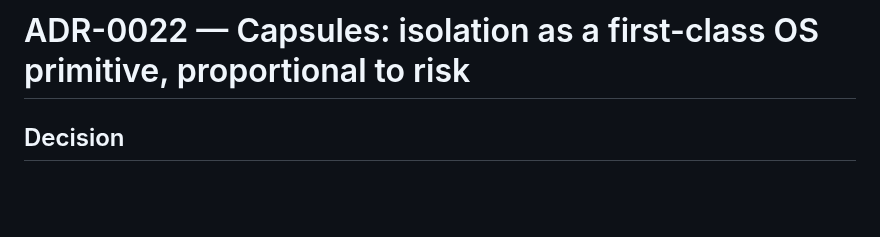
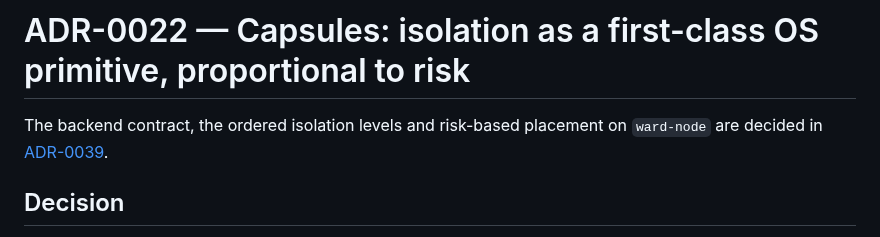
Before and after one commit to hexrift/WardOS, a Markdown page: docs/decisions/ADR-0022-capsules.md, the part around the change. Drawn GitHub-style; blank space fills up the shorter version.

```diff
--- a/docs/decisions/ADR-0022-capsules.md
+++ b/docs/decisions/ADR-0022-capsules.md
@@ -1,4 +1,7 @@
 # ADR-0022 — Capsules: isolation as a first-class OS primitive, proportional to risk
+
+The backend contract, the ordered isolation levels and risk-based placement on `ward-node`
+are decided in [ADR-0039](ADR-0039-capsule-backends-and-isolation-levels.md).
 
 ## Decision
 WardOS exposes one user-facing abstraction for isolated execution — the **Capsule** — and
```
Also changed, not shown: docs/decisions/ADR-0039-capsule-backends-and-isolation-levels.md (added, +206 -0 lines), docs/decisions/README.md (+1 -0 lines).
